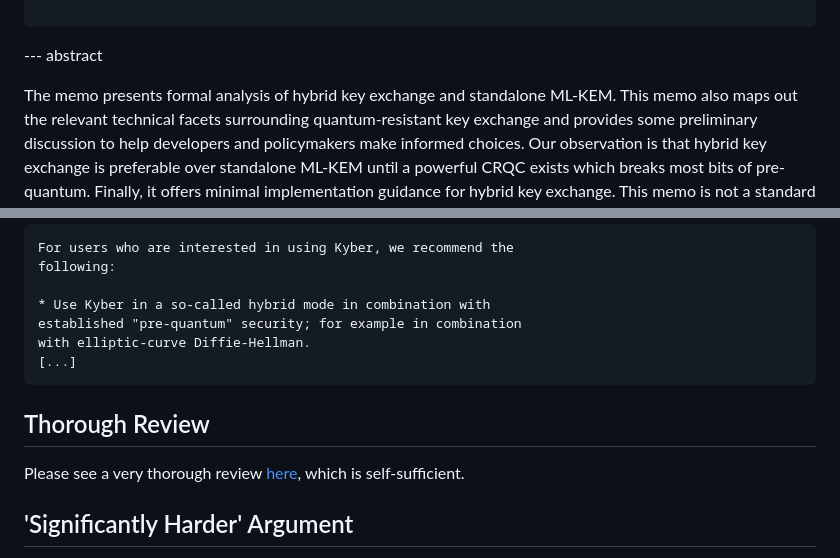
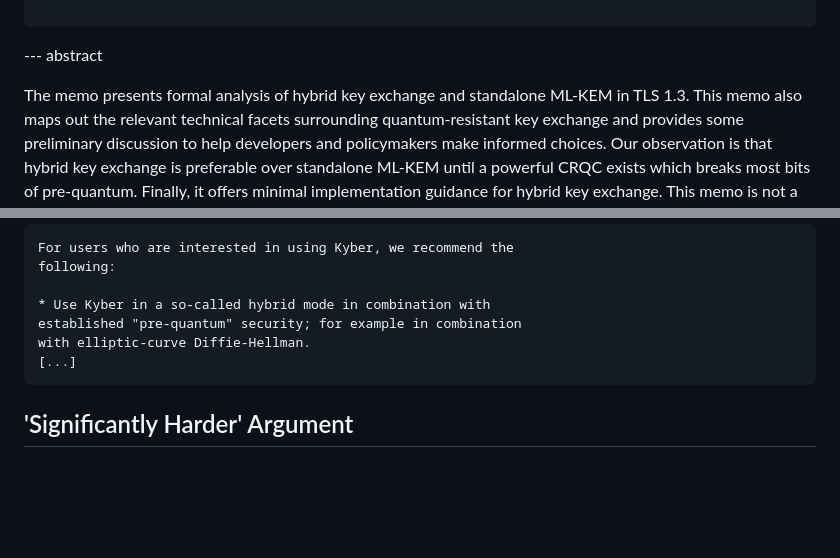
Before and after one commit to muhammad-usama-sardar/risks-of-mlkem, a Markdown page: draft-usama-tls-risks-of-mlkem.md, 2 parts joined by grey strips. Drawn GitHub-style; blank space fills up the shorter version.

Commit message:
Remove review

```diff
--- a/draft-usama-tls-risks-of-mlkem.md
+++ b/draft-usama-tls-risks-of-mlkem.md
@@ -53,7 +53,7 @@ informative:
 
 --- abstract
 
-The memo presents formal analysis of hybrid key exchange and standalone ML-KEM.
+The memo presents formal analysis of hybrid key exchange and standalone ML-KEM in TLS 1.3.
 This memo also maps out the relevant technical facets surrounding quantum-resistant key exchange and provides some preliminary discussion to help developers and policymakers make informed choices.
 Our observation is that hybrid key exchange is preferable over standalone ML-KEM until a powerful CRQC exists which breaks most bits of pre-quantum.
 Finally, it offers minimal implementation guidance for hybrid key exchange.
@@ -373,10 +373,6 @@ with elliptic-curve Diffie-Hellman.
 [...]
 ~~~
 
-## Thorough Review
-
-Please see a very thorough review [here](https://mailarchive.ietf.org/arch/msg/tls/jlsYHENwqMv-4XPRvunqKsAL36k/), which is self-sufficient.
-
 ## 'Significantly Harder' Argument
 
 One common hybrid-security argument assumes independence between a break of
```
